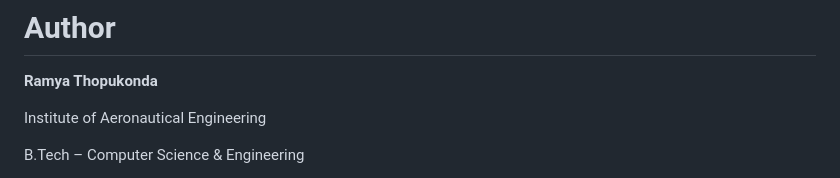
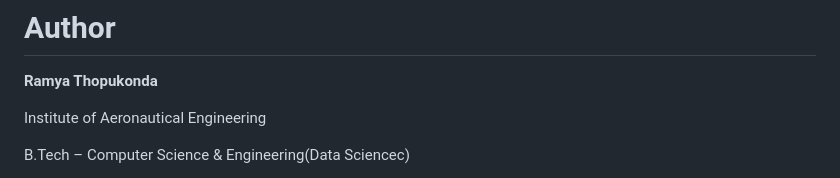
Before and after one commit to Rams0510/Mutlti-Source-Candidate-Data-Transformer, a Markdown page: README.md, the part around one of its changes. Drawn GitHub-style.

Commit message:
Update personal information in README.md

```diff
--- a/README.md
+++ b/README.md
@@ -508,5 +508,5 @@ Demo Video:
 
 Institute of Aeronautical Engineering
 
-B.Tech – Computer Science & Engineering
+B.Tech – Computer Science & Engineering(Data Sciencec)
 
```
Also changed, not shown: other parts of README.md (+1 -1 lines).
